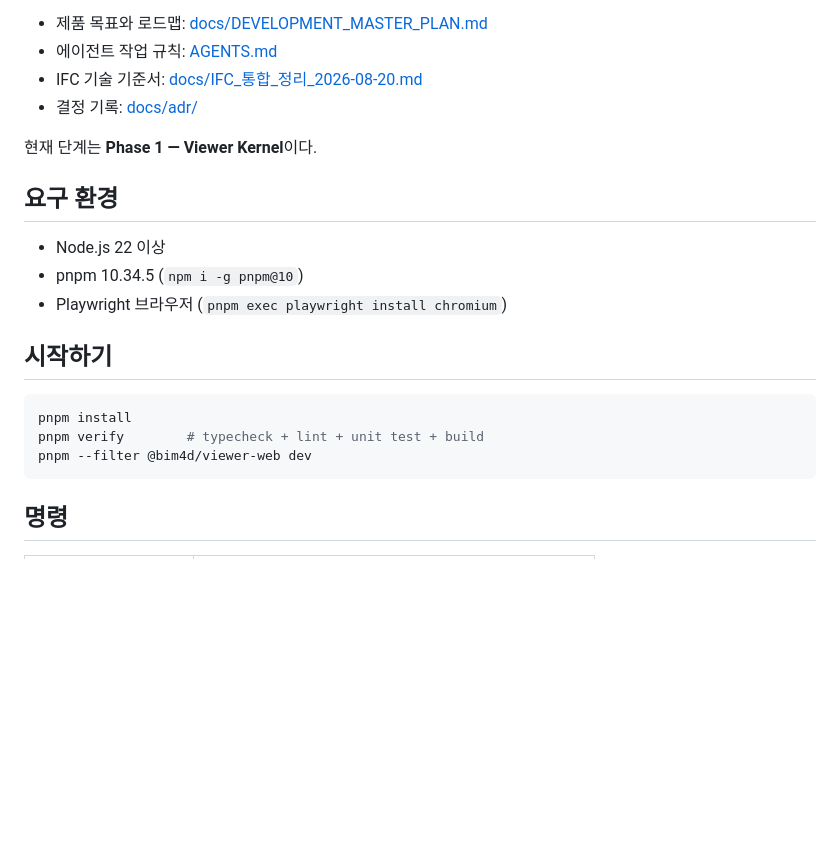
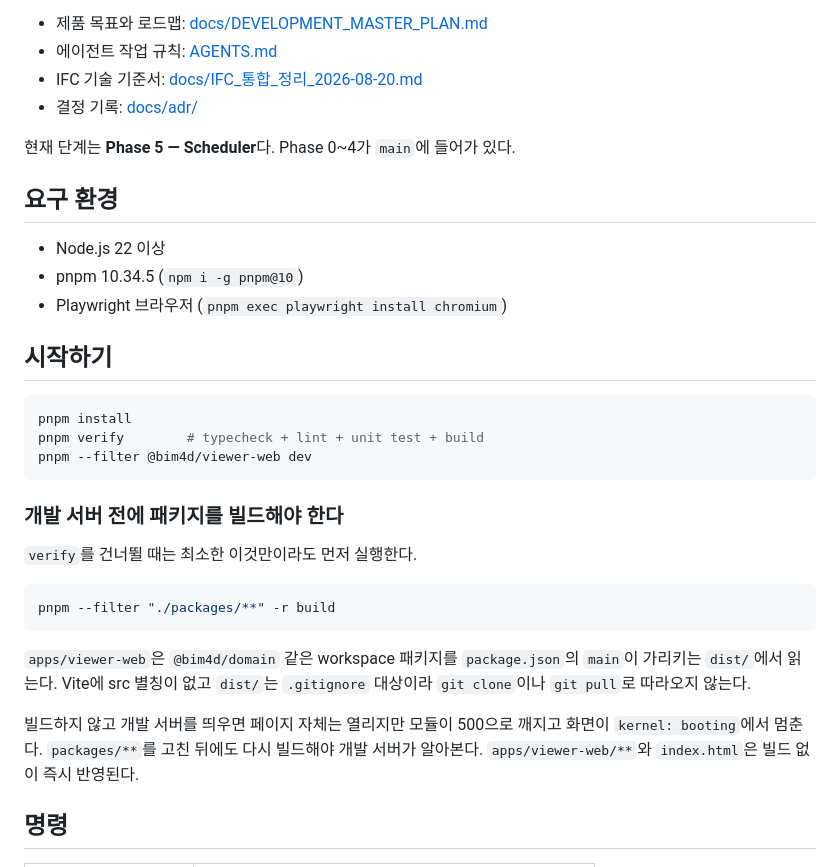
Before and after one commit to RealChestnut/260821_bimviewerbuild, a Markdown page: README.md, the part around the change. Rendered like a GitHub page; blank space fills up the shorter version.

Commit message:
docs(readme): 개발 서버 전에 패키지를 빌드해야 함을 적는다
빌드 없이 dev를 띄우면 페이지는 열리지만 모듈이 500으로 깨지고 화면이
kernel: booting에서 멈춘다. apps/viewer-web이 workspace 패키지를 dist/로 읽는데
dist/는 .gitignore 대상이라 clone이나 pull로 따라오지 않기 때문이다. 실제로 겪은
뒤에야 알 수 있는 함정이라 적어 둔다.

현재 단계 표기도 Phase 1에서 Phase 5로 고친다. Phase 0~4는 main에 있다.

Co-Authored-By: Claude Opus 5 <noreply@anthropic.com>
Claude-Session: https://claude.ai/code/session_01BAVxbSrQBrV7gTr55UUetZ

````diff
--- a/README.md
+++ b/README.md
@@ -7,7 +7,7 @@
 - IFC 기술 기준서: [docs/IFC_통합_정리_2026-08-20.md](docs/IFC_통합_정리_2026-08-20.md)
 - 결정 기록: [docs/adr/](docs/adr/)
 
-현재 단계는 **Phase 1 — Viewer Kernel**이다.
+현재 단계는 **Phase 5 — Scheduler**다. Phase 0~4가 `main`에 들어가 있다.
 
 ## 요구 환경
 
@@ -22,6 +22,18 @@ pnpm install
 pnpm verify        # typecheck + lint + unit test + build
 pnpm --filter @bim4d/viewer-web dev
 ```
+
+### 개발 서버 전에 패키지를 빌드해야 한다
+
+`verify`를 건너뛸 때는 최소한 이것만이라도 먼저 실행한다.
+
+```bash
+pnpm --filter "./packages/**" -r build
+```
+
+`apps/viewer-web`은 `@bim4d/domain` 같은 workspace 패키지를 `package.json`의 `main`이 가리키는 `dist/`에서 읽는다. Vite에 src 별칭이 없고 `dist/`는 `.gitignore` 대상이라 `git clone`이나 `git pull`로 따라오지 않는다.
+
+빌드하지 않고 개발 서버를 띄우면 페이지 자체는 열리지만 모듈이 500으로 깨지고 화면이 `kernel: booting`에서 멈춘다. `packages/**`를 고친 뒤에도 다시 빌드해야 개발 서버가 알아본다. `apps/viewer-web/**`와 `index.html`은 빌드 없이 즉시 반영된다.
 
 ## 명령
 
````
